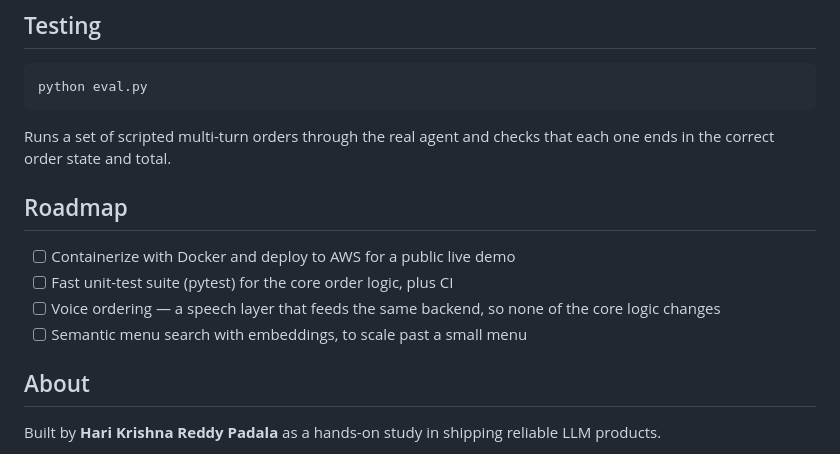
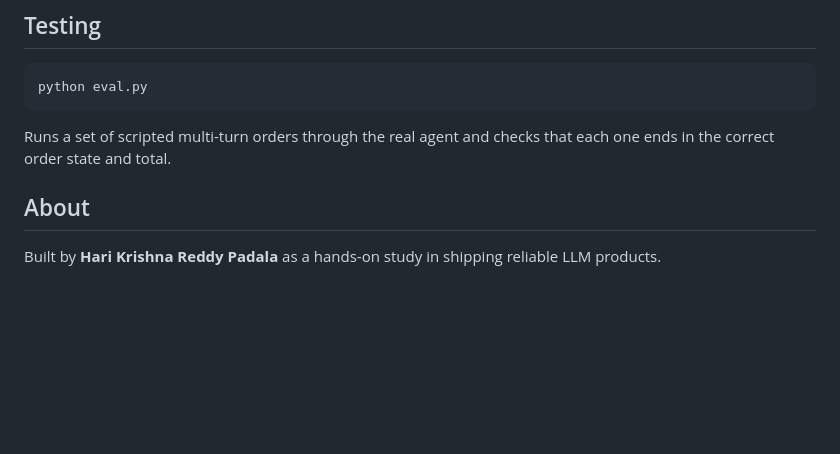
Before and after one commit to Hari-31/taco-agent, a Markdown page: README.md, the part around the change. GitHub-like rendering; blank space fills up the shorter version.

```diff
--- a/README.md
+++ b/README.md
@@ -99,12 +99,6 @@ python eval.py
 
 Runs a set of scripted multi-turn orders through the real agent and checks that each one ends in the correct order state and total.
 
-## Roadmap
-
-- [ ] Containerize with Docker and deploy to AWS for a public live demo
-- [ ] Fast unit-test suite (pytest) for the core order logic, plus CI
-- [ ] Voice ordering — a speech layer that feeds the same backend, so none of the core logic changes
-- [ ] Semantic menu search with embeddings, to scale past a small menu
 
 ## About
 
```
